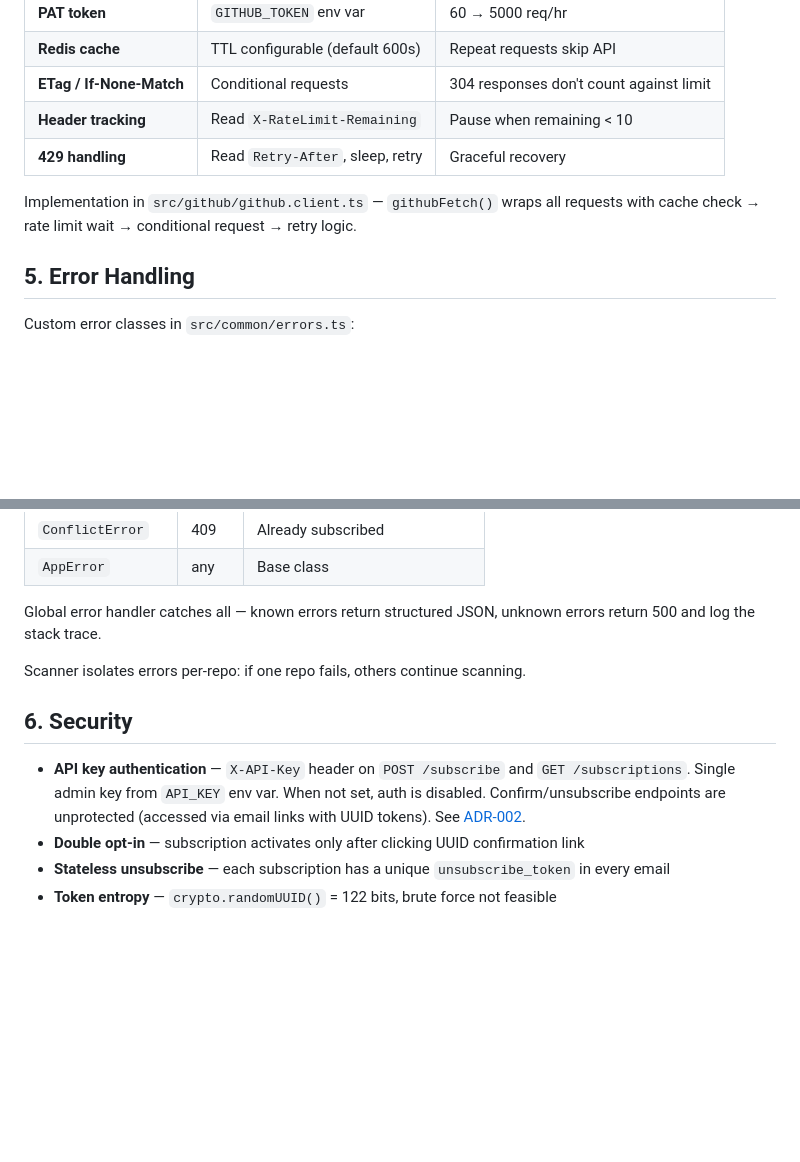
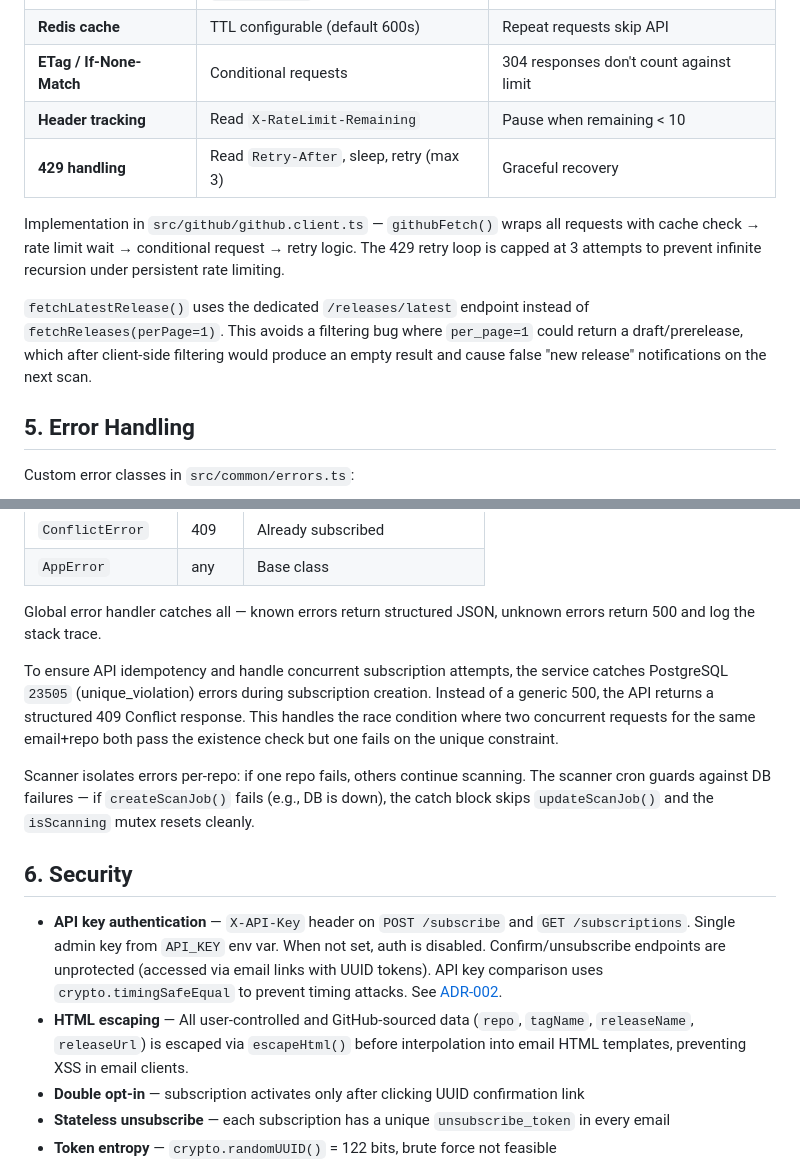
Before and after one commit to ivan-hryshko/github-release-notificator, a Markdown page: docs/sdd.md, 2 parts joined by grey strips. GitHub-like rendering; blank space fills up the shorter version.

Commit message:
docs: update sdd with retry fixes and handle subscriptio race conditon

```diff
--- a/docs/sdd.md
+++ b/docs/sdd.md
@@ -174,9 +174,11 @@ Multi-layer approach:
 | **Redis cache** | TTL configurable (default 600s) | Repeat requests skip API |
 | **ETag / If-None-Match** | Conditional requests | 304 responses don't count against limit |
 | **Header tracking** | Read `X-RateLimit-Remaining` | Pause when remaining < 10 |
-| **429 handling** | Read `Retry-After`, sleep, retry | Graceful recovery |
+| **429 handling** | Read `Retry-After`, sleep, retry (max 3) | Graceful recovery |
 
-Implementation in `src/github/github.client.ts` — `githubFetch()` wraps all requests with cache check → rate limit wait → conditional request → retry logic.
+Implementation in `src/github/github.client.ts` — `githubFetch()` wraps all requests with cache check → rate limit wait → conditional request → retry logic. The 429 retry loop is capped at 3 attempts to prevent infinite recursion under persistent rate limiting.
+
+`fetchLatestRelease()` uses the dedicated `/releases/latest` endpoint instead of `fetchReleases(perPage=1)`. This avoids a filtering bug where `per_page=1` could return a draft/prerelease, which after client-side filtering would produce an empty result and cause false "new release" notifications on the next scan.
 
 ## 5. Error Handling
 
@@ -191,11 +193,14 @@ Custom error classes in `src/common/errors.ts`:
 
 Global error handler catches all — known errors return structured JSON, unknown errors return 500 and log the stack trace.
 
-Scanner isolates errors per-repo: if one repo fails, others continue scanning.
+To ensure API idempotency and handle concurrent subscription attempts, the service catches PostgreSQL `23505` (unique_violation) errors during subscription creation. Instead of a generic 500, the API returns a structured 409 Conflict response. This handles the race condition where two concurrent requests for the same email+repo both pass the existence check but one fails on the unique constraint.
+
+Scanner isolates errors per-repo: if one repo fails, others continue scanning. The scanner cron guards against DB failures — if `createScanJob()` fails (e.g., DB is down), the catch block skips `updateScanJob()` and the `isScanning` mutex resets cleanly.
 
 ## 6. Security
 
-- **API key authentication** — `X-API-Key` header on `POST /subscribe` and `GET /subscriptions`. Single admin key from `API_KEY` env var. When not set, auth is disabled. Confirm/unsubscribe endpoints are unprotected (accessed via email links with UUID tokens). See [ADR-002](adr/ADR-002-api-key-auth.md).
+- **API key authentication** — `X-API-Key` header on `POST /subscribe` and `GET /subscriptions`. Single admin key from `API_KEY` env var. When not set, auth is disabled. Confirm/unsubscribe endpoints are unprotected (accessed via email links with UUID tokens). API key comparison uses `crypto.timingSafeEqual` to prevent timing attacks. See [ADR-002](adr/ADR-002-api-key-auth.md).
+- **HTML escaping** — All user-controlled and GitHub-sourced data (`repo`, `tagName`, `releaseName`, `releaseUrl`) is escaped via `escapeHtml()` before interpolation into email HTML templates, preventing XSS in email clients.
 - **Double opt-in** — subscription activates only after clicking UUID confirmation link
 - **Stateless unsubscribe** — each subscription has a unique `unsubscribe_token` in every email
 - **Token entropy** — `crypto.randomUUID()` = 122 bits, brute force not feasible
```
